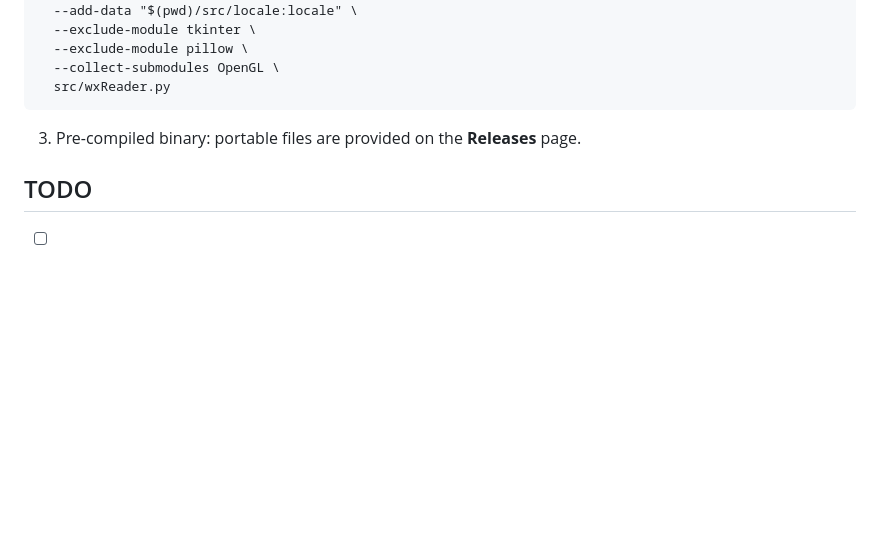
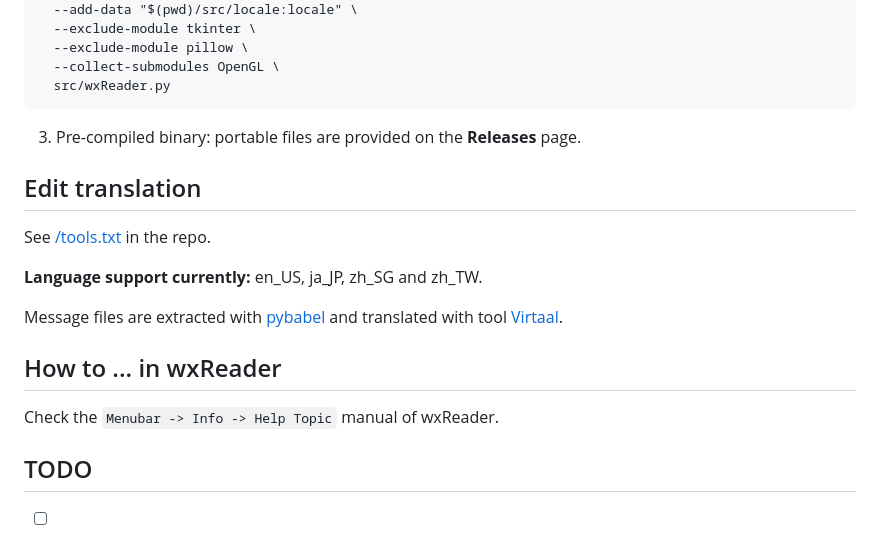
Before and after one commit to puff-dayo/wxReader, a Markdown page: README.md, the part around one of its changes. GitHub-like rendering; blank space fills up the shorter version.

Commit message:
add a section for translation

```diff
--- a/README.md
+++ b/README.md
@@ -95,6 +95,18 @@ uv --project . run pyinstaller \
 
 3. Pre-compiled binary: portable files are provided on the **Releases** page.
 
+## Edit translation
+
+See [/tools.txt](https://github.com/puff-dayo/wxReader/blob/goshujinsama/tools.txt) in the repo.
+
+**Language support currently:** en_US, ja_JP, zh_SG and zh_TW.
+
+Message files are extracted with [pybabel](https://github.com/python-babel/babel) and translated with tool [Virtaal](https://github.com/translate/virtaal).
+
+## How to ... in wxReader
+
+Check the `Menubar -> Info -> Help Topic` manual of wxReader.
+
 ## TODO
 
 - [ ] keys for navigation can conflict with input fields
```
Also changed, not shown: other parts of README.md (+1 -1 lines).
